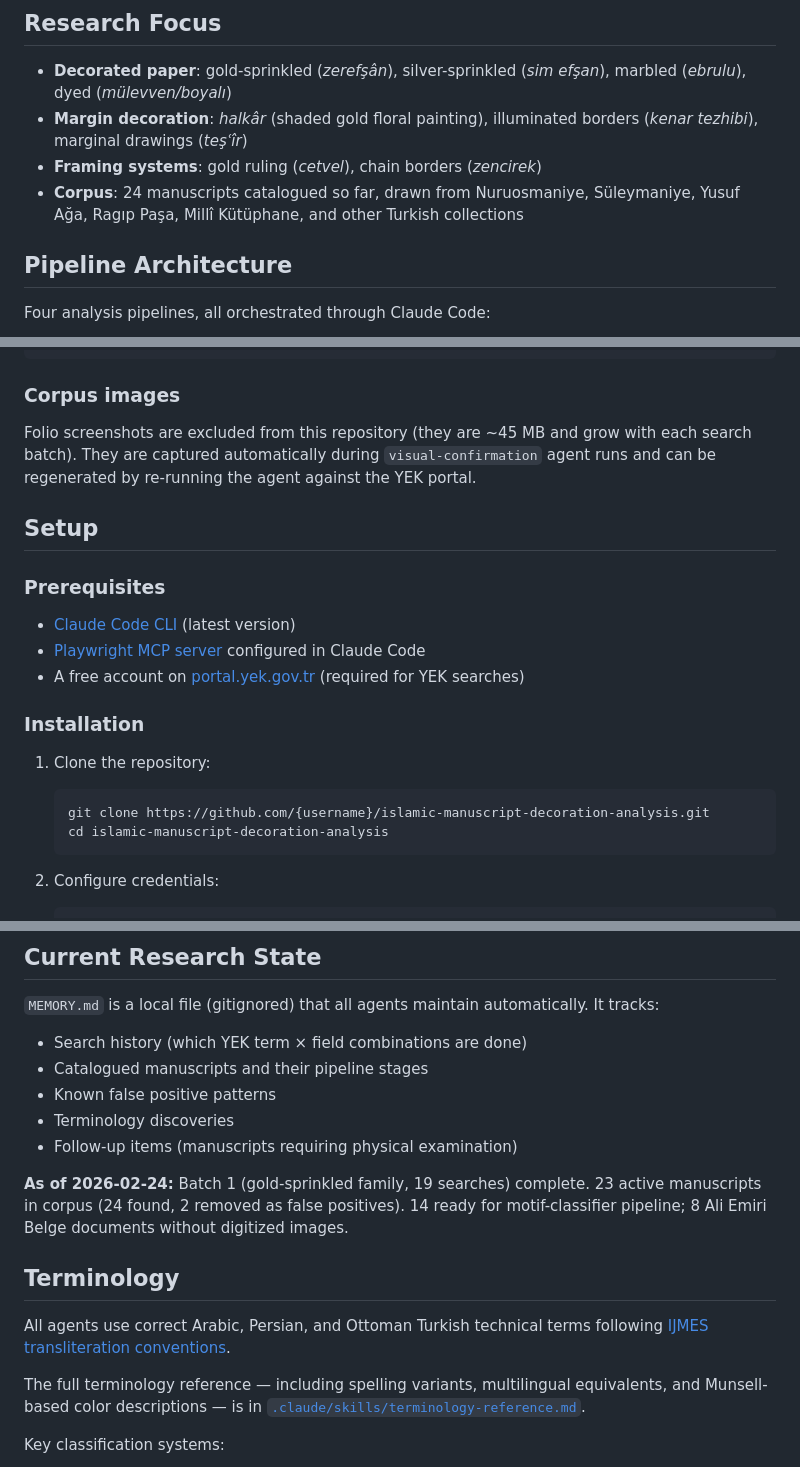
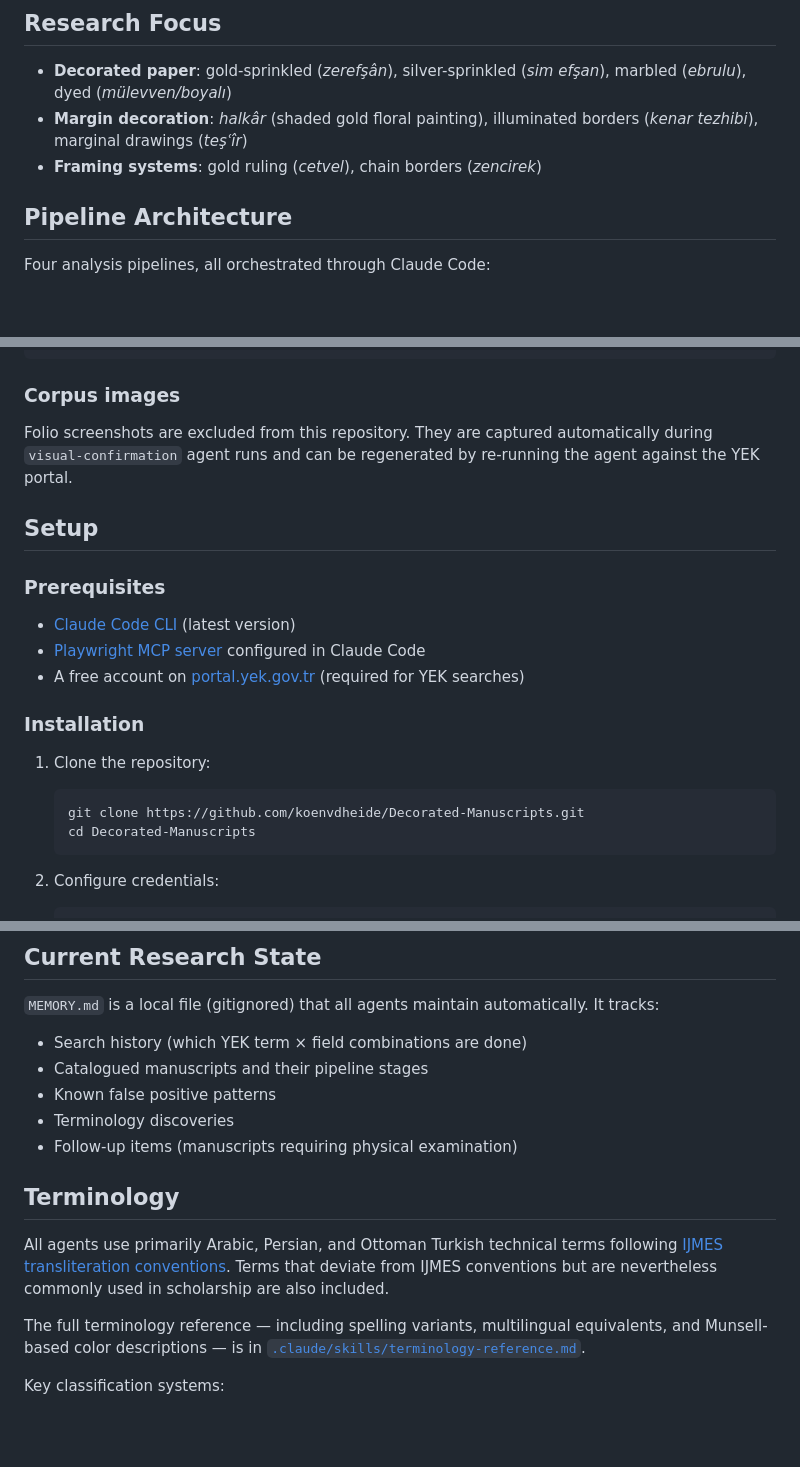
Before and after one commit to koenvdheide/Decorated-Manuscripts, a Markdown page: README.md, 3 parts joined by grey strips. GitHub-like rendering; blank space fills up the shorter version.

````diff
--- a/README.md
+++ b/README.md
@@ -9,7 +9,6 @@ The project uses [Claude Code](https://claude.ai/code) with seven specialized AI
 - **Decorated paper**: gold-sprinkled (*zerefşân*), silver-sprinkled (*sim efşan*), marbled (*ebrulu*), dyed (*mülevven/boyalı*)
 - **Margin decoration**: *halkâr* (shaded gold floral painting), illuminated borders (*kenar tezhibi*), marginal drawings (*teşʿîr*)
 - **Framing systems**: gold ruling (*cetvel*), chain borders (*zencirek*)
-- **Corpus**: 24 manuscripts catalogued so far, drawn from Nuruosmaniye, Süleymaniye, Yusuf Ağa, Ragıp Paşa, Millî Kütüphane, and other Turkish collections
 
 ## Pipeline Architecture
 
@@ -64,7 +63,7 @@ Material/codicological questions:
 
 ### Corpus images
 
-Folio screenshots are excluded from this repository (they are ~45 MB and grow with each search batch). They are captured automatically during `visual-confirmation` agent runs and can be regenerated by re-running the agent against the YEK portal.
+Folio screenshots are excluded from this repository. They are captured automatically during `visual-confirmation` agent runs and can be regenerated by re-running the agent against the YEK portal.
 
 ## Setup
 
@@ -79,8 +78,8 @@ Folio screenshots are excluded from this repository (they are ~45 MB and grow wi
 1. Clone the repository:
 
    ```bash
-   git clone https://github.com/{username}/islamic-manuscript-decoration-analysis.git
-   cd islamic-manuscript-decoration-analysis
+   git clone https://github.com/koenvdheide/Decorated-Manuscripts.git
+   cd Decorated-Manuscripts
    ```
 
 2. Configure credentials:
@@ -160,11 +159,9 @@ Claude reads `MEMORY.md` for current state and resumes the search plan.
 - Terminology discoveries
 - Follow-up items (manuscripts requiring physical examination)
 
-**As of 2026-02-24:** Batch 1 (gold-sprinkled family, 19 searches) complete. 23 active manuscripts in corpus (24 found, 2 removed as false positives). 14 ready for motif-classifier pipeline; 8 Ali Emiri Belge documents without digitized images.
-
 ## Terminology
 
-All agents use correct Arabic, Persian, and Ottoman Turkish technical terms following [IJMES transliteration conventions](https://www.cambridge.org/core/journals/international-journal-of-middle-east-studies/information/author-resources/ijmes-translation-and-transliteration-guide).
+All agents use primarily Arabic, Persian, and Ottoman Turkish technical terms following [IJMES transliteration conventions](https://www.cambridge.org/core/journals/international-journal-of-middle-east-studies/information/author-resources/ijmes-translation-and-transliteration-guide). Terms that deviate from IJMES conventions but are nevertheless commonly used in scholarship are also included.
 
 The full terminology reference — including spelling variants, multilingual equivalents, and Munsell-based color descriptions — is in [`.claude/skills/terminology-reference.md`](.claude/skills/terminology-reference.md).
 
````
Also changed, not shown: other parts of README.md (+0 -2 lines).
